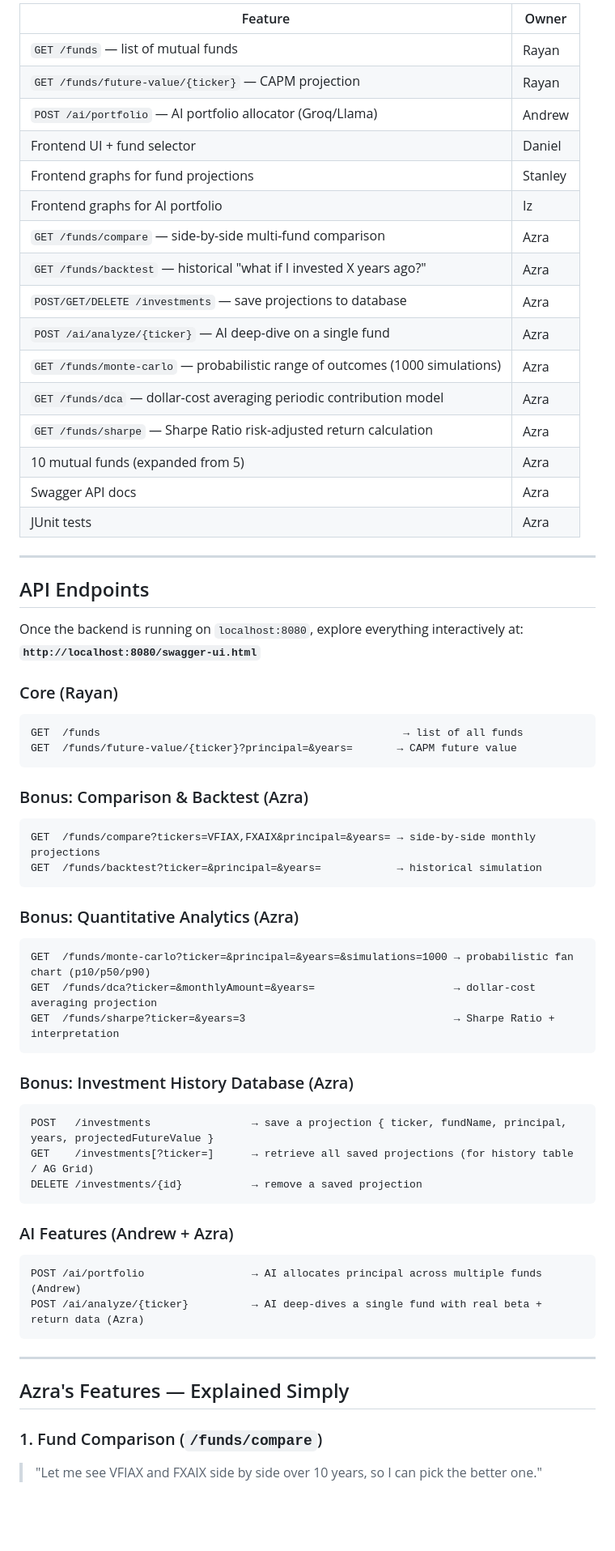
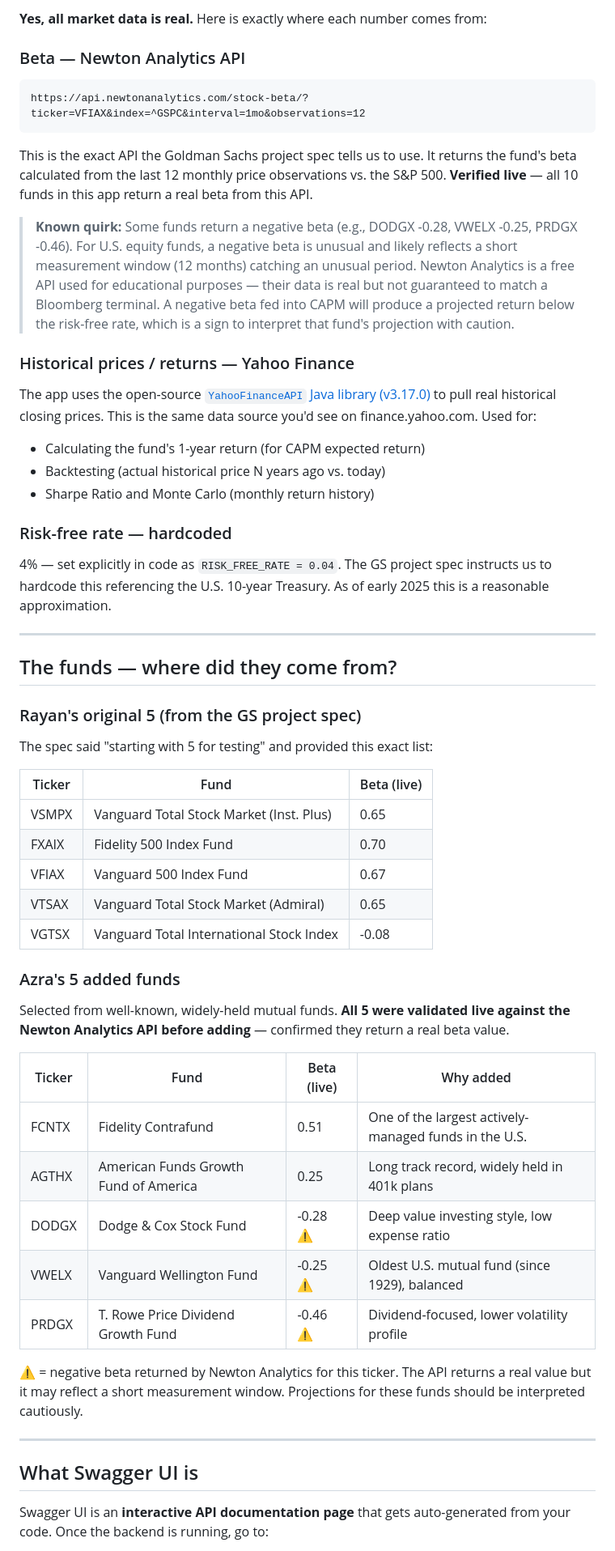
Before and after one commit to azrabano23/GoldmanSachsMutualFundChallenge, a Markdown page: README.md, the part around one of its changes. Shown at 81% size. GitHub-like rendering; blank space fills up the shorter version.

Commit message:
docs: rewrite README with verified data sources, Swagger explanation, and corrected fund beta values

````diff
--- a/README.md
+++ b/README.md
@@ -43,66 +54,54 @@ future value = principal × e^(r × t)
 
-| Feature | Owner |
-|---|---|
-| `GET /funds` — list of mutual funds | Rayan |
-| `GET /funds/future-value/{ticker}` — CAPM projection | Rayan |
-| `POST /ai/portfolio` — AI portfolio allocator (Groq/Llama) | Andrew |
-| Frontend UI + fund selector | Daniel |
-| Frontend graphs for fund projections | Stanley |
-| Frontend graphs for AI portfolio | Iz |
-| `GET /funds/compare` — side-by-side multi-fund comparison | Azra |
-| `GET /funds/backtest` — historical "what if I invested X years ago?" | Azra |
-| `POST/GET/DELETE /investments` — save projections to database | Azra |
-| `POST /ai/analyze/{ticker}` — AI deep-dive on a single fund | Azra |
-| `GET /funds/monte-carlo` — probabilistic range of outcomes (1000 simulations) | Azra |
-| `GET /funds/dca` — dollar-cost averaging periodic contribution model | Azra |
-| `GET /funds/sharpe` — Sharpe Ratio risk-adjusted return calculation | Azra |
-| 10 mutual funds (expanded from 5) | Azra |
-| Swagger API docs | Azra |
-| JUnit tests | Azra |
+**Yes, all market data is real.** Here is exactly where each number comes from:
+
+### Beta — Newton Analytics API
+```
+https://api.newtonanalytics.com/stock-beta/?ticker=VFIAX&index=^GSPC&interval=1mo&observations=12
+```
+This is the exact API the Goldman Sachs project spec tells us to use. It returns the fund's beta calculated from the last 12 monthly price observations vs. the S&P 500. **Verified live** — all 10 funds in this app return a real beta from this API.
+
+> **Known quirk:** Some funds return a negative beta (e.g., DODGX -0.28, VWELX -0.25, PRDGX -0.46). For U.S. equity funds, a negative beta is unusual and likely reflects a short measurement window (12 months) catching an unusual period. Newton Analytics is a free API used for educational purposes — their data is real but not guaranteed to match a Bloomberg terminal. A negative beta fed into CAPM will produce a projected return below the risk-free rate, which is a sign to interpret that fund's projection with caution.
+
+### Historical prices / returns — Yahoo Finance
+The app uses the open-source [`YahooFinanceAPI` Java library (v3.17.0)](https://github.com/sstrickx/yahoofinance-api) to pull real historical closing prices. This is the same data source you'd see on finance.yahoo.com. Used for:
+- Calculating the fund's 1-year return (for CAPM expected return)
+- Backtesting (actual historical price N years ago vs. today)
+- Sharpe Ratio and Monte Carlo (monthly return history)
+
+### Risk-free rate — hardcoded
+4% — set explicitly in code as `RISK_FREE_RATE = 0.04`. The GS project spec instructs us to hardcode this referencing the U.S. 10-year Treasury. As of early 2025 this is a reasonable approximation.
 
 ---
 
-## API Endpoints
+## The funds — where did they come from?
 
-Once the backend is running on `localhost:8080`, explore everything interactively at:
-**`http://localhost:8080/swagger-ui.html`**
+### Rayan's original 5 (from the GS project spec)
+The spec said "starting with 5 for testing" and provided this exact list:
 
-### Core (Rayan)
-```
-GET  /funds                                                → list of all funds
-GET  /funds/future-value/{ticker}?principal=&years=       → CAPM future value
-```
+| Ticker | Fund | Beta (live) |
+|--------|------|-------------|
+| VSMPX | Vanguard Total Stock Market (Inst. Plus) | 0.65 |
+| FXAIX | Fidelity 500 Index Fund | 0.70 |
+| VFIAX | Vanguard 500 Index Fund | 0.67 |
+| VTSAX | Vanguard Total Stock Market (Admiral) | 0.65 |
+| VGTSX | Vanguard Total International Stock Index | -0.08 |
 
-### Bonus: Comparison & Backtest (Azra)
-```
-GET  /funds/compare?tickers=VFIAX,FXAIX&principal=&years= → side-by-side monthly projections
-GET  /funds/backtest?ticker=&principal=&years=            → historical simulation
-```
+### Azra's 5 added funds
+Selected from well-known, widely-held mutual funds. **All 5 were validated live against the Newton Analytics API before adding** — confirmed they return a real beta value.
 
-### Bonus: Quantitative Analytics (Azra)
-```
-GET  /funds/monte-carlo?ticker=&principal=&years=&simulations=1000 → probabilistic fan chart (p10/p50/p90)
-GET  /funds/dca?ticker=&monthlyAmount=&years=                      → dollar-cost averaging projection
-GET  /funds/sharpe?ticker=&years=3                                 → Sharpe Ratio + interpretation
-```
+| Ticker | Fund | Beta (live) | Why added |
+|--------|------|-------------|-----------|
+| FCNTX | Fidelity Contrafund | 0.51 | One of the largest actively-managed funds in the U.S. |
+| AGTHX | American Funds Growth Fund of America | 0.25 | Long track record, widely held in 401k plans |
+| DODGX | Dodge & Cox Stock Fund | -0.28 ⚠️ | Deep value investing style, low expense ratio |
+| VWELX | Vanguard Wellington Fund | -0.25 ⚠️ | Oldest U.S. mutual fund (since 1929), balanced |
+| PRDGX | T. Rowe Price Dividend Growth Fund | -0.46 ⚠️ | Dividend-focused, lower volatility profile |
 
-### Bonus: Investment History Database (Azra)
-```
-POST   /investments                → save a projection { ticker, fundName, principal, years, projectedFutureValue }
-GET    /investments[?ticker=]      → retrieve all saved projections (for history table / AG Grid)
-DELETE /investments/{id}           → remove a saved projection
-```
-
-### AI Features (Andrew + Azra)
-```
-POST /ai/portfolio                 → AI allocates principal across multiple funds (Andrew)
-POST /ai/analyze/{ticker}          → AI deep-dives a single fund with real beta + return data (Azra)
-```
+⚠️ = negative beta returned by Newton Analytics for this ticker. The API returns a real value but it may reflect a short measurement window. Projections for these funds should be interpreted cautiously.
 
 ---
 
-## Azra's Features — Explained Simply
+## What Swagger UI is
 
-### 1. Fund Comparison (`/funds/compare`)
-> "Let me see VFIAX and FXAIX side by side over 10 years, so I can pick the better one."
+Swagger UI is an **interactive API documentation page** that gets auto-generated from your code. Once the backend is running, go to:
 
````
Also changed, not shown: other parts of README.md (+153 -93 lines).
